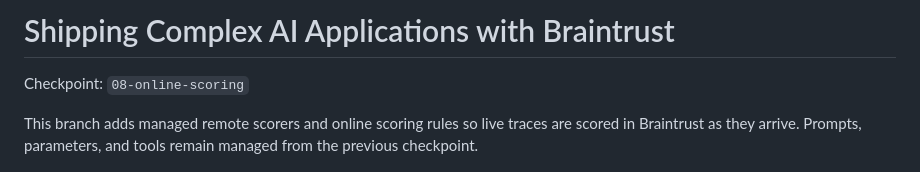
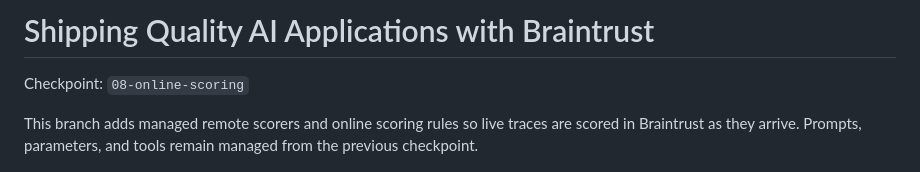
Before and after one commit to giranm/shipping-quality-ai-applications-workshop, a Markdown page: README.md, the part around the change. GitHub-like rendering.

Commit message:
docs: rename workshop to quality ai applications

```diff
--- a/README.md
+++ b/README.md
@@ -1,4 +1,4 @@
-# Shipping Complex AI Applications with Braintrust
+# Shipping Quality AI Applications with Braintrust
 
 Checkpoint: `08-online-scoring`
 
```
